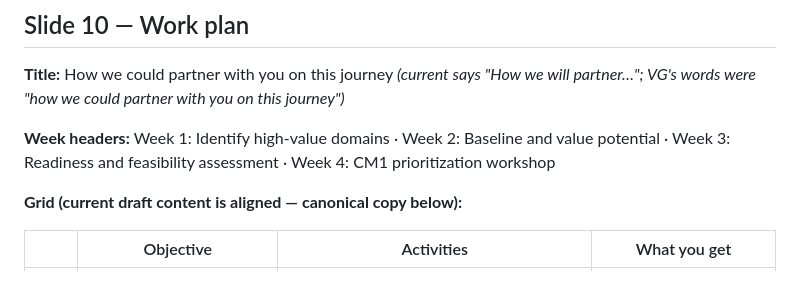
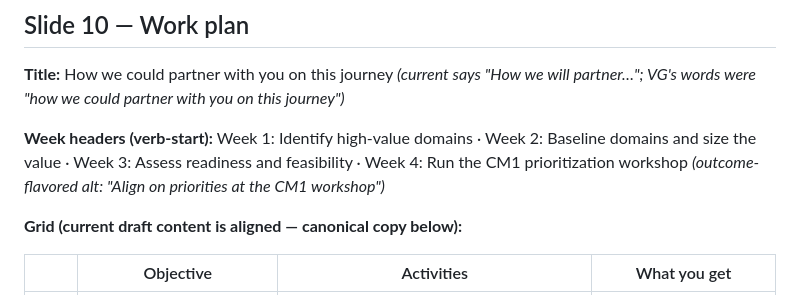
Before and after one commit to parthb102/Repo, a Markdown page: proposal/tu-ai-strategy-content.md, the part around the change. Drawn GitHub-style.

Commit message:
Make work plan week headers verb-start
Co-Authored-By: Claude Fable 5 <noreply@anthropic.com>
Claude-Session: https://claude.ai/code/session_01A3Z3HHfQP1XqLkWjeuhpsJ

```diff
--- a/proposal/tu-ai-strategy-content.md
+++ b/proposal/tu-ai-strategy-content.md
@@ -165,7 +165,7 @@ Tighter alternate: Build execution roadmap: Sequence priority domains and enabli
 **Title:** How we could partner with you on this journey
 *(current says "How we will partner…"; VG's words were "how we could partner with you on this journey")*
 
-**Week headers:** Week 1: Identify high-value domains · Week 2: Baseline and value potential · Week 3: Readiness and feasibility assessment · Week 4: CM1 prioritization workshop
+**Week headers (verb-start):** Week 1: Identify high-value domains · Week 2: Baseline domains and size the value · Week 3: Assess readiness and feasibility · Week 4: Run the CM1 prioritization workshop *(outcome-flavored alt: "Align on priorities at the CM1 workshop")*
 
 **Grid (current draft content is aligned — canonical copy below):**
 
```
